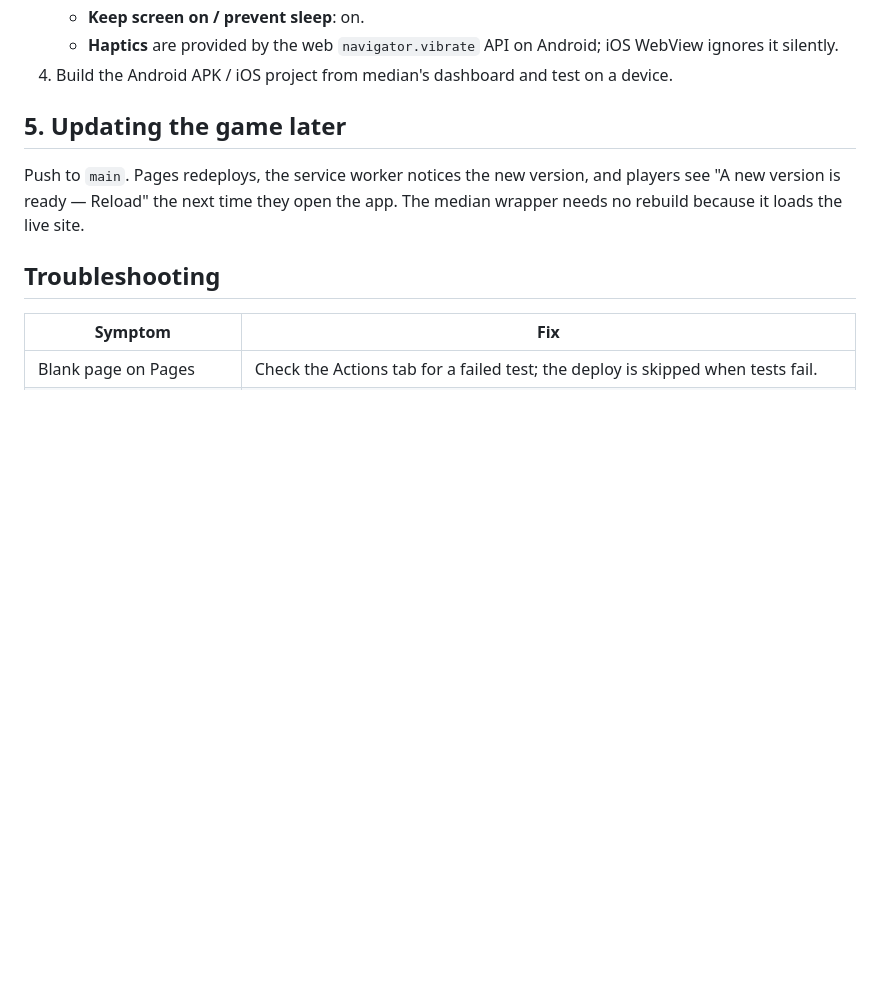
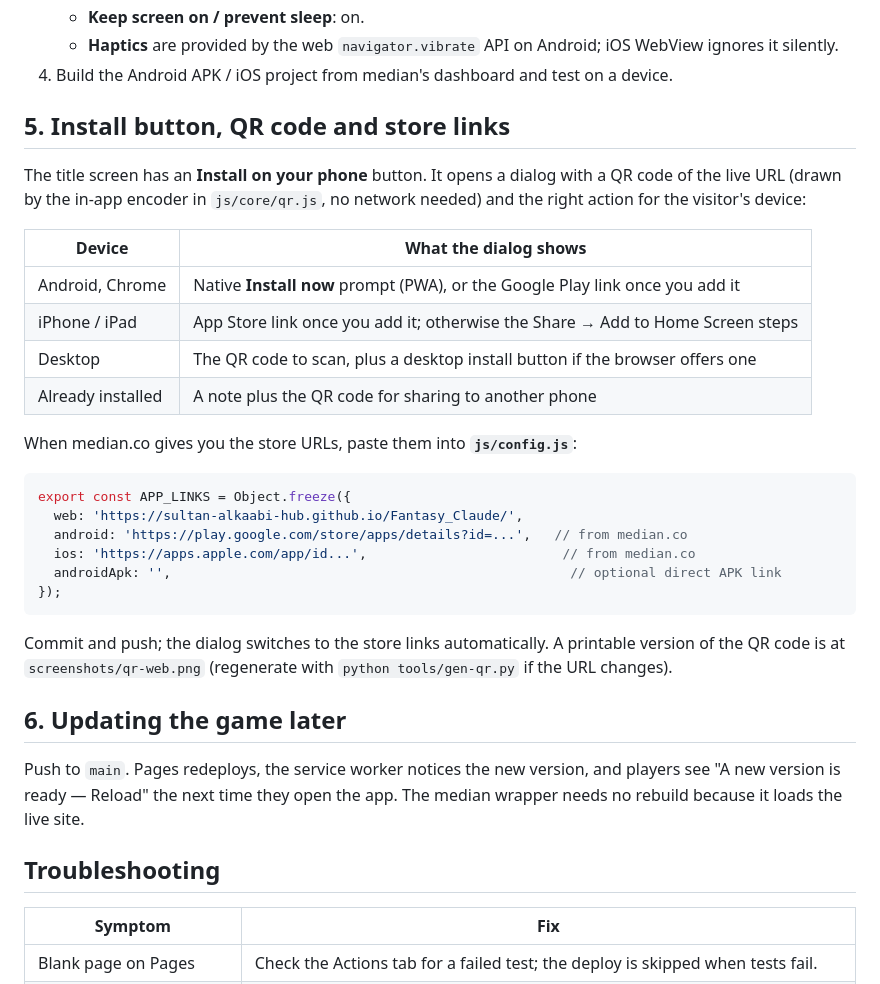
Before and after one commit to Sultan-AlKaabi-hub/Fantasy_Claude, a Markdown page: docs/DEPLOY.md, the part around the change. Drawn GitHub-style; blank space fills up the shorter version.

````diff
--- a/docs/DEPLOY.md
+++ b/docs/DEPLOY.md
@@ -41,7 +41,34 @@ What the workflow does: runs the unit tests, checks the service-worker precache
    - **Haptics** are provided by the web `navigator.vibrate` API on Android; iOS WebView ignores it silently.
 4. Build the Android APK / iOS project from median's dashboard and test on a device.
 
-## 5. Updating the game later
+## 5. Install button, QR code and store links
+
+The title screen has an **Install on your phone** button. It opens a dialog with a QR code of the
+live URL (drawn by the in-app encoder in `js/core/qr.js`, no network needed) and the right action
+for the visitor's device:
+
+| Device | What the dialog shows |
+|---|---|
+| Android, Chrome | Native **Install now** prompt (PWA), or the Google Play link once you add it |
+| iPhone / iPad | App Store link once you add it; otherwise the Share → Add to Home Screen steps |
+| Desktop | The QR code to scan, plus a desktop install button if the browser offers one |
+| Already installed | A note plus the QR code for sharing to another phone |
+
+When median.co gives you the store URLs, paste them into **`js/config.js`**:
+
+```js
+export const APP_LINKS = Object.freeze({
+  web: 'https://sultan-alkaabi-hub.github.io/Fantasy_Claude/',
+  android: 'https://play.google.com/store/apps/details?id=...',   // from median.co
+  ios: 'https://apps.apple.com/app/id...',                         // from median.co
+  androidApk: '',                                                   // optional direct APK link
+});
+```
+
+Commit and push; the dialog switches to the store links automatically. A printable version of the
+QR code is at `screenshots/qr-web.png` (regenerate with `python tools/gen-qr.py` if the URL changes).
+
+## 6. Updating the game later
 
 Push to `main`. Pages redeploys, the service worker notices the new version, and players see "A new version is ready — Reload" the next time they open the app. The median wrapper needs no rebuild because it loads the live site.
 
````
Also changed, not shown: README.md (+3 -0 lines), screenshots/qr-web.png (added), 9 other files.
